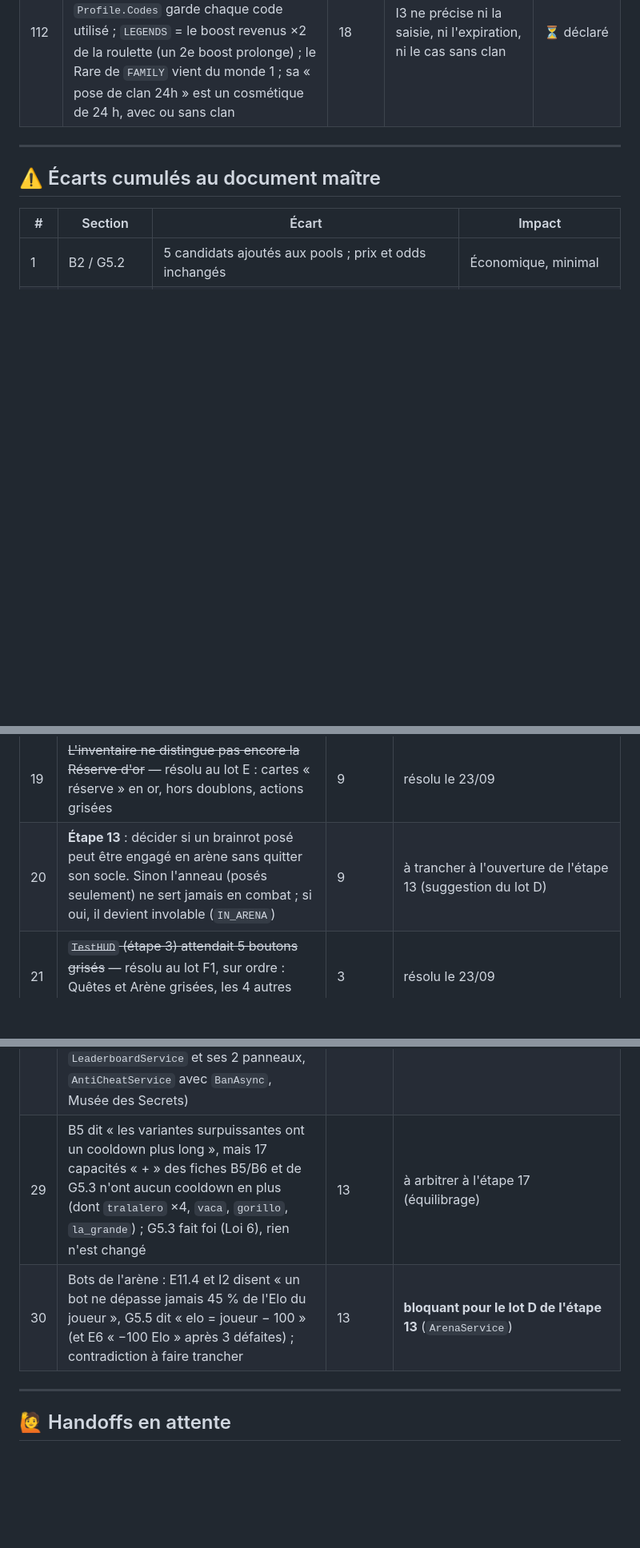
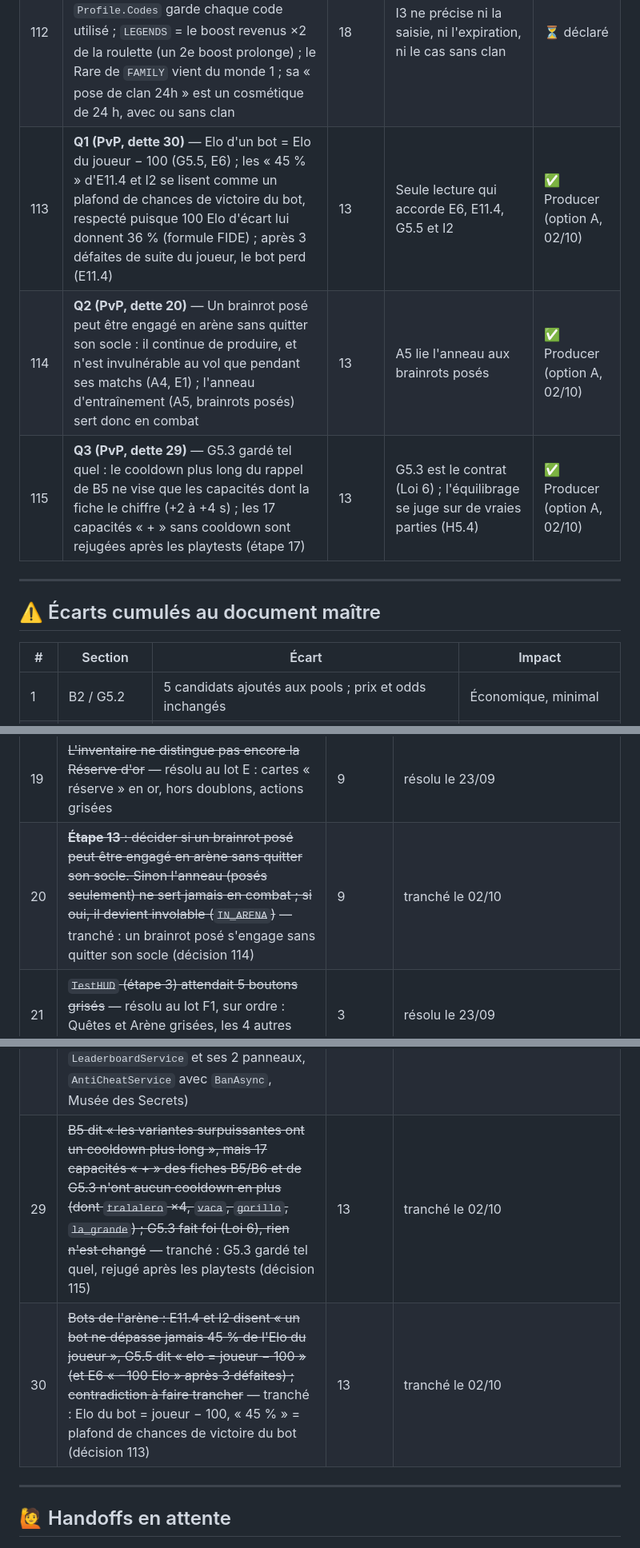
Before and after one commit to artioramouche-glitch/roblox, a Markdown page: PROGRESS.md, 3 parts joined by grey strips. Shown at 80% size. Rendered like a GitHub page; blank space fills up the shorter version.

Commit message:
Journal : décisions PvP 113 à 115 (dettes 20, 29, 30 tranchées)
Elo d'un bot = joueur − 100, les « 45 % » d'E11.4 étant un plafond de
chances de victoire (36 % avec 100 Elo d'écart) ; un brainrot posé
s'engage en arène sans quitter son socle ; G5.3 gardé tel quel pour les
17 capacités « + », rejugées après les playtests. Le lot D de l'étape 13
n'a plus de question ouverte.

Co-Authored-By: Claude Opus 5.5 <noreply@anthropic.com>
Claude-Session: https://claude.ai/code/session_014MEVy3i6CkwWvgCAFe7276

```diff
--- a/PROGRESS.md
+++ b/PROGRESS.md
@@ -255,6 +255,9 @@ Workspace/Map_Monde1/Decor    = Hub, Ruelles (Ruelle1..12), EggShop, BossArena,
 | 110 | Forêt Sucrée : chaque heure, un des 12 arbres cache un `egg_dessert` pour le premier qui le trouve sur le serveur ; Douche de pépites : 1 fois par heure, minute tirée comme les Confettis, 30 s de clics ×5 ; faille : courant ×2 (24 studs/s) et 2 plots premium +5 % ; grotte : 10 vagues, `egg_abyss`, 1 h, dépend du combat (étape 13) | 16 | Lectures annoncées avant le GO | ⏳ déclaré (accepté avec le GO) |
 | 111 | L'arbre de la forêt et les 3 astéroïdes de l'heure sont tirés par un brassage du numéro de l'heure : les mêmes sur tous les serveurs ; le brassage des Confettis sort d'`EventConfig` dans `Shared/SlotRandom`, avec les mêmes minutes (6 tranches figées avec l'ancien code) | 16 | Un seul hasard par tranche pour tous les rendez-vous partagés | ⏳ déclaré |
 | 112 | Codes I3 (« GO codes », 02/10) : saisie sans casse ni espaces autour, 32 caractères au plus, sans expiration ; `Profile.Codes` garde chaque code utilisé ; `LEGENDS` = le boost revenus ×2 de la roulette (un 2e boost prolonge) ; le Rare de `FAMILY` vient du monde 1 ; sa « pose de clan 24h » est un cosmétique de 24 h, avec ou sans clan | 18 | I3 ne précise ni la saisie, ni l'expiration, ni le cas sans clan | ⏳ déclaré |
+| 113 | **Q1 (PvP, dette 30)** — Elo d'un bot = Elo du joueur − 100 (G5.5, E6) ; les « 45 % » d'E11.4 et I2 se lisent comme un plafond de chances de victoire du bot, respecté puisque 100 Elo d'écart lui donnent 36 % (formule FIDE) ; après 3 défaites de suite du joueur, le bot perd (E11.4) | 13 | Seule lecture qui accorde E6, E11.4, G5.5 et I2 | ✅ Producer (option A, 02/10) |
+| 114 | **Q2 (PvP, dette 20)** — Un brainrot posé peut être engagé en arène sans quitter son socle : il continue de produire, et n'est invulnérable au vol que pendant ses matchs (A4, E1) ; l'anneau d'entraînement (A5, brainrots posés) sert donc en combat | 13 | A5 lie l'anneau aux brainrots posés | ✅ Producer (option A, 02/10) |
+| 115 | **Q3 (PvP, dette 29)** — G5.3 gardé tel quel : le cooldown plus long du rappel de B5 ne vise que les capacités dont la fiche le chiffre (+2 à +4 s) ; les 17 capacités « + » sans cooldown sont rejugées après les playtests (étape 17) | 13 | G5.3 est le contrat (Loi 6) ; l'équilibrage se juge sur de vraies parties (H5.4) | ✅ Producer (option A, 02/10) |
 
 ---
 
@@ -369,7 +372,7 @@ Workspace/Map_Monde1/Decor    = Hub, Ruelles (Ruelle1..12), EggShop, BossArena,
 | 17 | ~~Effets de l'Alarme (A5 : prévenir le serveur), de la Tourelle (tir 30 studs, 1/s), du Piège (−50 % pendant 5 s) et du Coffre-fort (« capacité de stockage ») : aucune étape du H2 ne les attribue~~ — résolu : Coffre-fort au lot F1, Tourelle et Piège au lot F2, Alarme au lot F3 | 9 | résolu le 23/09 |
 | 18 | ~~`TestDataService` : le contrôle « Memory mode » échouait depuis le lot D3 de l'étape 2~~ — résolu au lot D de l'étape 9, sur ordre : il accepte la mémoire ou le magasin de test (27 OK / 0 FAIL) | 2 | résolu le 23/09 |
 | 19 | ~~L'inventaire ne distingue pas encore la Réserve d'or~~ — résolu au lot E : cartes « réserve » en or, hors doublons, actions grisées | 9 | résolu le 23/09 |
-| 20 | **Étape 13** : décider si un brainrot posé peut être engagé en arène sans quitter son socle. Sinon l'anneau (posés seulement) ne sert jamais en combat ; si oui, il devient involable (`IN_ARENA`) | 9 | à trancher à l'ouverture de l'étape 13 (suggestion du lot D) |
+| 20 | ~~**Étape 13** : décider si un brainrot posé peut être engagé en arène sans quitter son socle. Sinon l'anneau (posés seulement) ne sert jamais en combat ; si oui, il devient involable (`IN_ARENA`)~~ — tranché : un brainrot posé s'engage sans quitter son socle (décision 114) | 9 | tranché le 02/10 |
 | 21 | ~~`TestHUD` (étape 3) attendait 5 boutons grisés~~ — résolu au lot F1, sur ordre : Quêtes et Arène grisées, les 4 autres actives (13 OK / 0 FAIL) | 3 | résolu le 23/09 |
 | 22 | ~~Les rebirths factices de `TestRebirthService` et `TestTrainingRing` journalisaient `[REBIRTH] user=…` sous l'identifiant du testeur~~ — résolu à l'étape 10, lot 0 : option `Log` de `RebirthService`, captée par `TestRebirthService`, coupée dans `TestTrainingRing` | 9 | résolu le 24/09 |
 | 23 | Quête « Utiliser 5 capacités PvP » : son compteur `Stats.AbilitiesUsed` n'est pas dans le profil G2 ; il naîtra avec les capacités, et la quête n'est pas tirée d'ici là | 10 | mineur (à l'étape 13) |
@@ -378,8 +381,8 @@ Workspace/Map_Monde1/Decor    = Hub, Ruelles (Ruelle1..12), EggShop, BossArena,
 | 26 | Deux dépôts : le dossier local (GitLab) et la branche GitHub `sabl` ; les scripts serveur et client (`ServerScriptService`, `StarterPlayer`) ne sont que dans le local | — | majeur (à synchroniser) |
 | 27 | ~~Le harnais CLI Luau des tests de configuration n'est pas versionné~~ — résolu : `tools/run_config_tests.py` rejoue les 7 tests de configuration hors de Studio en une commande (CLI Luau via `LUAU_BIN` ou le PATH ; code de sortie 1 au moindre FAIL) | — | résolu le 02/10 |
 | 28 | Partie serveur restante : lot B (`Quests.Spins` v4, versement dans `QuestService`, remote de réclamation), lot C (`EventService`, Boss, ciel étoilé, `LuckUtil` dans `EggService` **et** la boutique, revenus ×2 dans `IncomeService`), lot D (écran des quêtes) ; étape 11 lots C-D (`MonetizationService`, roulette, 6e rangée de piédestaux, achats de test) ; étape 12 (`AnnouncementService`, `LeaderboardService` et ses 2 panneaux, `AntiCheatService` avec `BanAsync`, Musée des Secrets) | 10, 11, 12 | majeur |
-| 29 | B5 dit « les variantes surpuissantes ont un cooldown plus long », mais 17 capacités « + » des fiches B5/B6 et de G5.3 n'ont aucun cooldown en plus (dont `tralalero` ×4, `vaca`, `gorillo`, `la_grande`) ; G5.3 fait foi (Loi 6), rien n'est changé | 13 | à arbitrer à l'étape 17 (équilibrage) |
-| 30 | Bots de l'arène : E11.4 et I2 disent « un bot ne dépasse jamais 45 % de l'Elo du joueur », G5.5 dit « elo = joueur − 100 » (et E6 « −100 Elo » après 3 défaites) ; contradiction à faire trancher | 13 | **bloquant pour le lot D de l'étape 13** (`ArenaService`) |
+| 29 | ~~B5 dit « les variantes surpuissantes ont un cooldown plus long », mais 17 capacités « + » des fiches B5/B6 et de G5.3 n'ont aucun cooldown en plus (dont `tralalero` ×4, `vaca`, `gorillo`, `la_grande`) ; G5.3 fait foi (Loi 6), rien n'est changé~~ — tranché : G5.3 gardé tel quel, rejugé après les playtests (décision 115) | 13 | tranché le 02/10 |
+| 30 | ~~Bots de l'arène : E11.4 et I2 disent « un bot ne dépasse jamais 45 % de l'Elo du joueur », G5.5 dit « elo = joueur − 100 » (et E6 « −100 Elo » après 3 défaites) ; contradiction à faire trancher~~ — tranché : Elo du bot = joueur − 100, « 45 % » = plafond de chances de victoire du bot (décision 113) | 13 | tranché le 02/10 |
 
 ---
 
```
